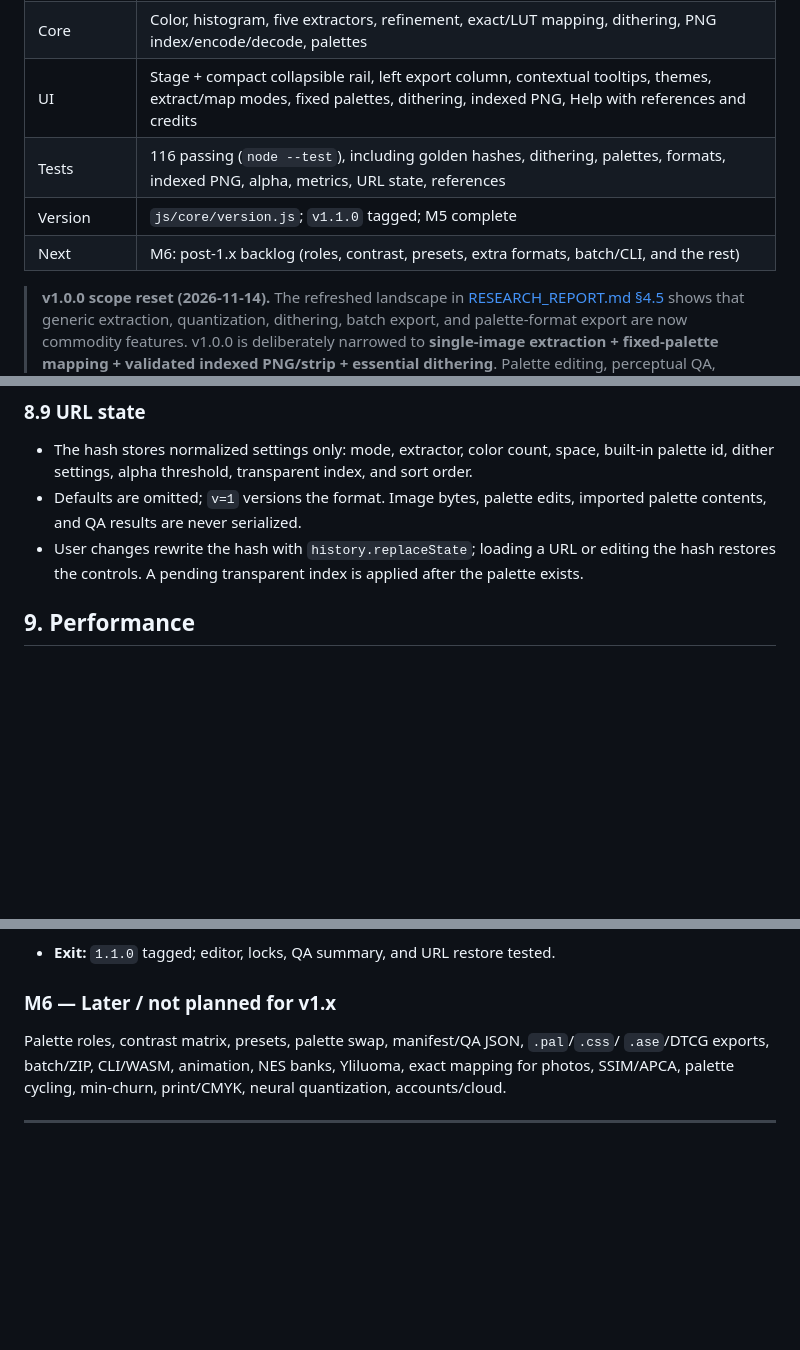
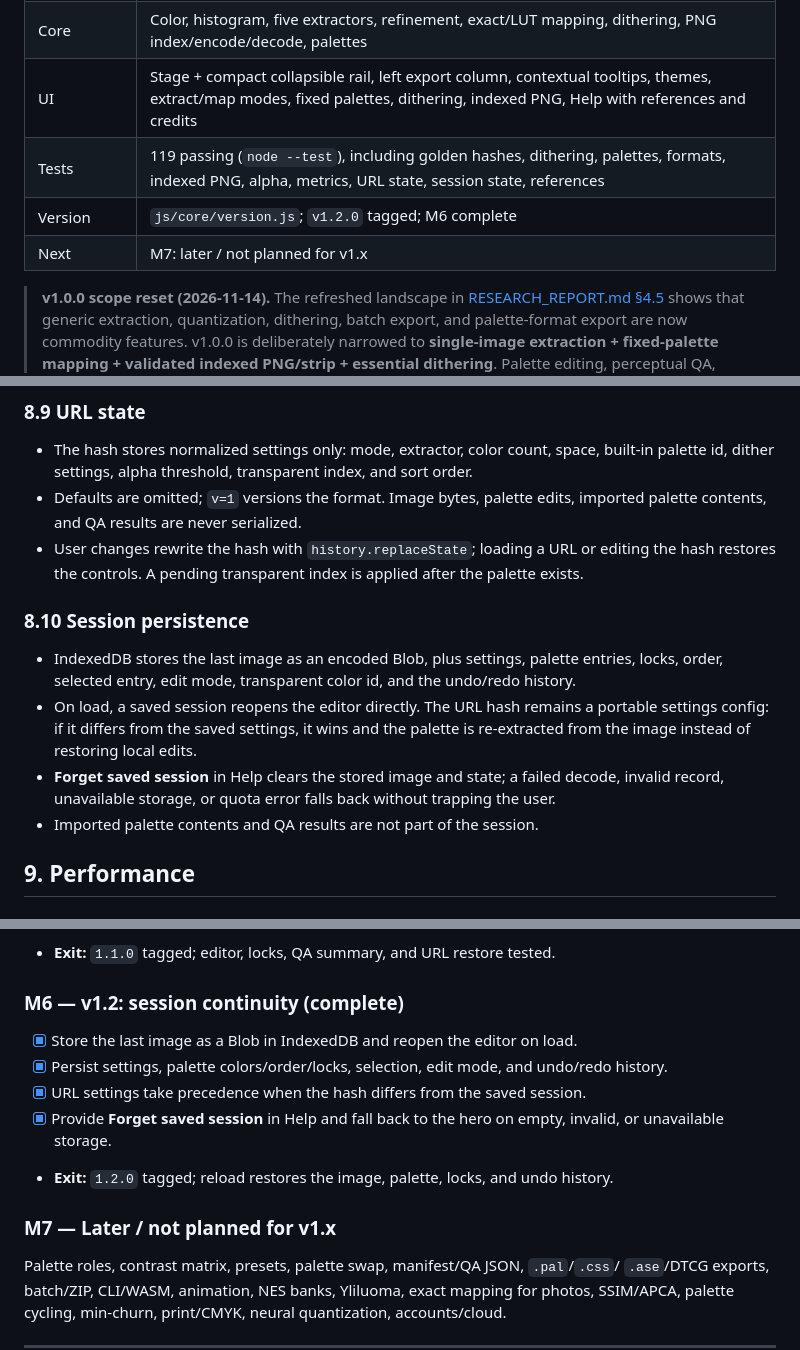
Before and after one commit to kirillhod/PaletteExtractorAndImageQuantizer, a Markdown page: IMPLEMENTATION_PLAN.md, 3 parts joined by grey strips. GitHub-like rendering; blank space fills up the shorter version.

```diff
--- a/IMPLEMENTATION_PLAN.md
+++ b/IMPLEMENTATION_PLAN.md
@@ -37,9 +37,9 @@ agents; it defers to this plan for *what* to build.
 | Scaffold | `index.html`, CSS, `package.json`, `.gitignore`, dev server, CI |
 | Core | Color, histogram, five extractors, refinement, exact/LUT mapping, dithering, PNG index/encode/decode, palettes |
 | UI | Stage + compact collapsible rail, left export column, contextual tooltips, themes, extract/map modes, fixed palettes, dithering, indexed PNG, Help with references and credits |
-| Tests | 116 passing (`node --test`), including golden hashes, dithering, palettes, formats, indexed PNG, alpha, metrics, URL state, references |
-| Version | `js/core/version.js`; `v1.1.0` tagged; M5 complete |
-| Next | M6: post-1.x backlog (roles, contrast, presets, extra formats, batch/CLI, and the rest) |
+| Tests | 119 passing (`node --test`), including golden hashes, dithering, palettes, formats, indexed PNG, alpha, metrics, URL state, session state, references |
+| Version | `js/core/version.js`; `v1.2.0` tagged; M6 complete |
+| Next | M7: later / not planned for v1.x |
 
 > **v1.0.0 scope reset (2026-11-14).** The refreshed landscape in
 > [RESEARCH_REPORT.md §4.5](RESEARCH_REPORT.md#45-landscape-refresh-14-nov-2026) shows
@@ -1081,6 +1081,17 @@ site. Learning is opt-in, contextual, and dismissible.
 - User changes rewrite the hash with `history.replaceState`; loading a URL or editing the
   hash restores the controls. A pending transparent index is applied after the palette
   exists.
+
+### 8.10 Session persistence
+
+- IndexedDB stores the last image as an encoded Blob, plus settings, palette entries,
+  locks, order, selected entry, edit mode, transparent color id, and the undo/redo history.
+- On load, a saved session reopens the editor directly. The URL hash remains a portable
+  settings config: if it differs from the saved settings, it wins and the palette is
+  re-extracted from the image instead of restoring local edits.
+- **Forget saved session** in Help clears the stored image and state; a failed decode,
+  invalid record, unavailable storage, or quota error falls back without trapping the user.
+- Imported palette contents and QA results are not part of the session.
 
 ## 9. Performance
 
@@ -1645,7 +1658,17 @@ Each milestone ends with a demo and green tests. Version bumps: `0.1.0` at M0,
       put image data in the URL.
 - **Exit:** `1.1.0` tagged; editor, locks, QA summary, and URL restore tested.
 
-### M6 — Later / not planned for v1.x
+### M6 — v1.2: session continuity (complete)
+
+- [x] Store the last image as a Blob in IndexedDB and reopen the editor on load.
+- [x] Persist settings, palette colors/order/locks, selection, edit mode, and undo/redo
+      history.
+- [x] URL settings take precedence when the hash differs from the saved session.
+- [x] Provide **Forget saved session** in Help and fall back to the hero on empty, invalid,
+      or unavailable storage.
+- **Exit:** `1.2.0` tagged; reload restores the image, palette, locks, and undo history.
+
+### M7 — Later / not planned for v1.x
 
 Palette roles, contrast matrix, presets, palette swap, manifest/QA JSON, `.pal`/`.css`/
 `.ase`/DTCG exports, batch/ZIP, CLI/WASM, animation, NES banks, Yliluoma, exact mapping
```
Also changed, not shown: other parts of IMPLEMENTATION_PLAN.md (+6 -2 lines), AGENTS.md (+6 -6 lines), README.md (+2 -0 lines), assets/screenshots/map-dither-dark.png, assets/screenshots/workspace-dark.png, 9 other files.
